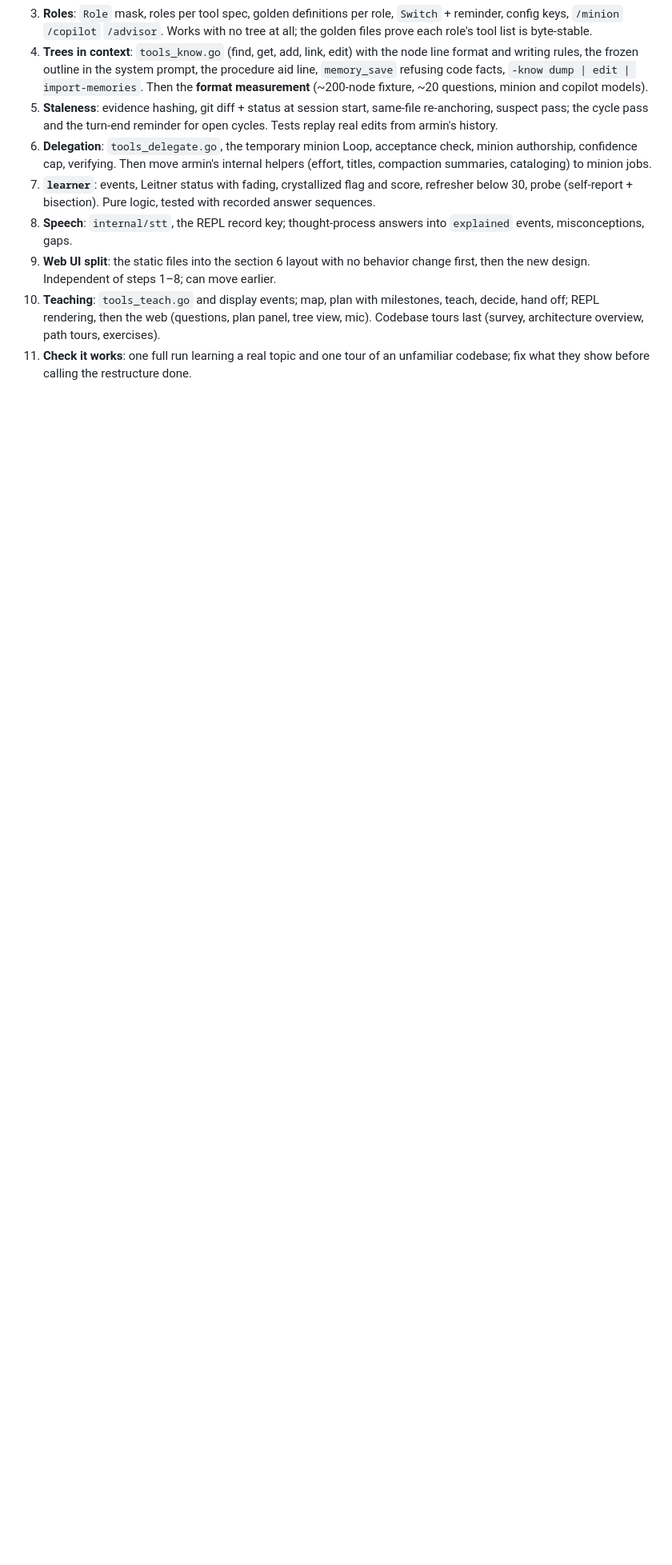
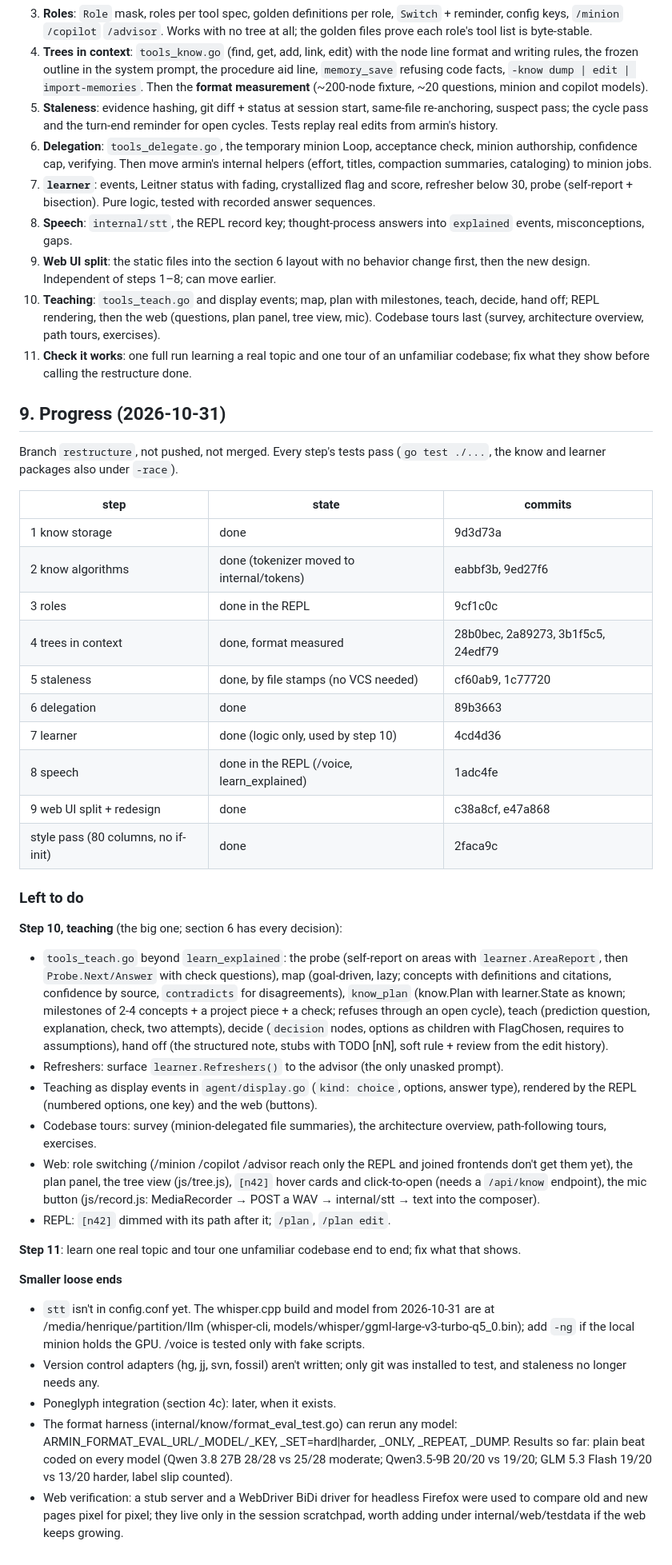
Before and after one commit to UShouldRun/Armin, a Markdown page: docs/design/restructure-plan.md, the part around one of its changes. Shown at 80% size. Rendered like a GitHub page; blank space fills up the shorter version.

Commit message:
Record where the restructure stands and what is left

```diff
--- a/docs/design/restructure-plan.md
+++ b/docs/design/restructure-plan.md
@@ -616,3 +617,70 @@ its own commit (one per package where it spans several).
 11. **Check it works**: one full run learning a real topic and one
     tour of an unfamiliar codebase; fix what they show before calling
     the restructure done.
+
+## 9. Progress (2026-10-31)
+
+Branch `restructure`, not pushed, not merged. Every step's tests
+pass (`go test ./...`, the know and learner packages also under
+`-race`).
+
+| step | state | commits |
+|---|---|---|
+| 1 know storage | done | 9d3d73a |
+| 2 know algorithms | done (tokenizer moved to internal/tokens) | eabbf3b, 9ed27f6 |
+| 3 roles | done in the REPL | 9cf1c0c |
+| 4 trees in context | done, format measured | 28b0bec, 2a89273, 3b1f5c5, 24edf79 |
+| 5 staleness | done, by file stamps (no VCS needed) | cf60ab9, 1c77720 |
+| 6 delegation | done | 89b3663 |
+| 7 learner | done (logic only, used by step 10) | 4cd4d36 |
+| 8 speech | done in the REPL (/voice, learn_explained) | 1adc4fe |
+| 9 web UI split + redesign | done | c38a8cf, e47a868 |
+| style pass (80 columns, no if-init) | done | 2faca9c |
+
+### Left to do
+
+**Step 10, teaching** (the big one; section 6 has every decision):
+- `tools_teach.go` beyond `learn_explained`: the probe (self-report on
+  areas with `learner.AreaReport`, then `Probe.Next/Answer` with check
+  questions), map (goal-driven, lazy; concepts with definitions and
+  citations, confidence by source, `contradicts` for disagreements),
+  `know_plan` (know.Plan with learner.State as known; milestones of
+  2-4 concepts + a project piece + a check; refuses through an open
+  cycle), teach (prediction question, explanation, check, two
+  attempts), decide (`decision` nodes, options as children with
+  FlagChosen, requires to assumptions), hand off (the structured note,
+  stubs with TODO [nN], soft rule + review from the edit history).
+- Refreshers: surface `learner.Refreshers()` to the advisor (the only
+  unasked prompt).
+- Teaching as display events in `agent/display.go` (`kind: choice`,
+  options, answer type), rendered by the REPL (numbered options, one
+  key) and the web (buttons).
+- Codebase tours: survey (minion-delegated file summaries), the
+  architecture overview, path-following tours, exercises.
+- Web: role switching (/minion /copilot /advisor reach only the REPL
+  and joined frontends don't get them yet), the plan panel, the tree
+  view (js/tree.js), `[n42]` hover cards and click-to-open (needs a
+  `/api/know` endpoint), the mic button (js/record.js: MediaRecorder →
+  POST a WAV → internal/stt → text into the composer).
+- REPL: `[n42]` dimmed with its path after it; `/plan`, `/plan edit`.
+
+**Step 11**: learn one real topic and tour one unfamiliar codebase end
+to end; fix what that shows.
+
+**Smaller loose ends**
+- `stt` isn't in config.conf yet. The whisper.cpp build and model from
+  2026-10-31 are at /media/henrique/partition/llm (whisper-cli,
+  models/whisper/ggml-large-v3-turbo-q5_0.bin); add `-ng` if the local
+  minion holds the GPU. /voice is tested only with fake scripts.
+- Version control adapters (hg, jj, svn, fossil) aren't written; only
+  git was installed to test, and staleness no longer needs any.
+- Poneglyph integration (section 4c): later, when it exists.
+- The format harness (internal/know/format_eval_test.go) can rerun any
+  model: ARMIN_FORMAT_EVAL_URL/_MODEL/_KEY, _SET=hard|harder, _ONLY,
+  _REPEAT, _DUMP. Results so far: plain beat coded on every model
+  (Qwen 3.8 27B 28/28 vs 25/28 moderate; Qwen3.5-9B 20/20 vs 19/20;
+  GLM 5.3 Flash 19/20 vs 13/20 harder, label slip counted).
+- Web verification: a stub server and a WebDriver BiDi driver for
+  headless Firefox were used to compare old and new pages pixel for
+  pixel; they live only in the session scratchpad, worth adding under
+  internal/web/testdata if the web keeps growing.
```
Also changed, not shown: other parts of docs/design/restructure-plan.md (+3 -2 lines).
